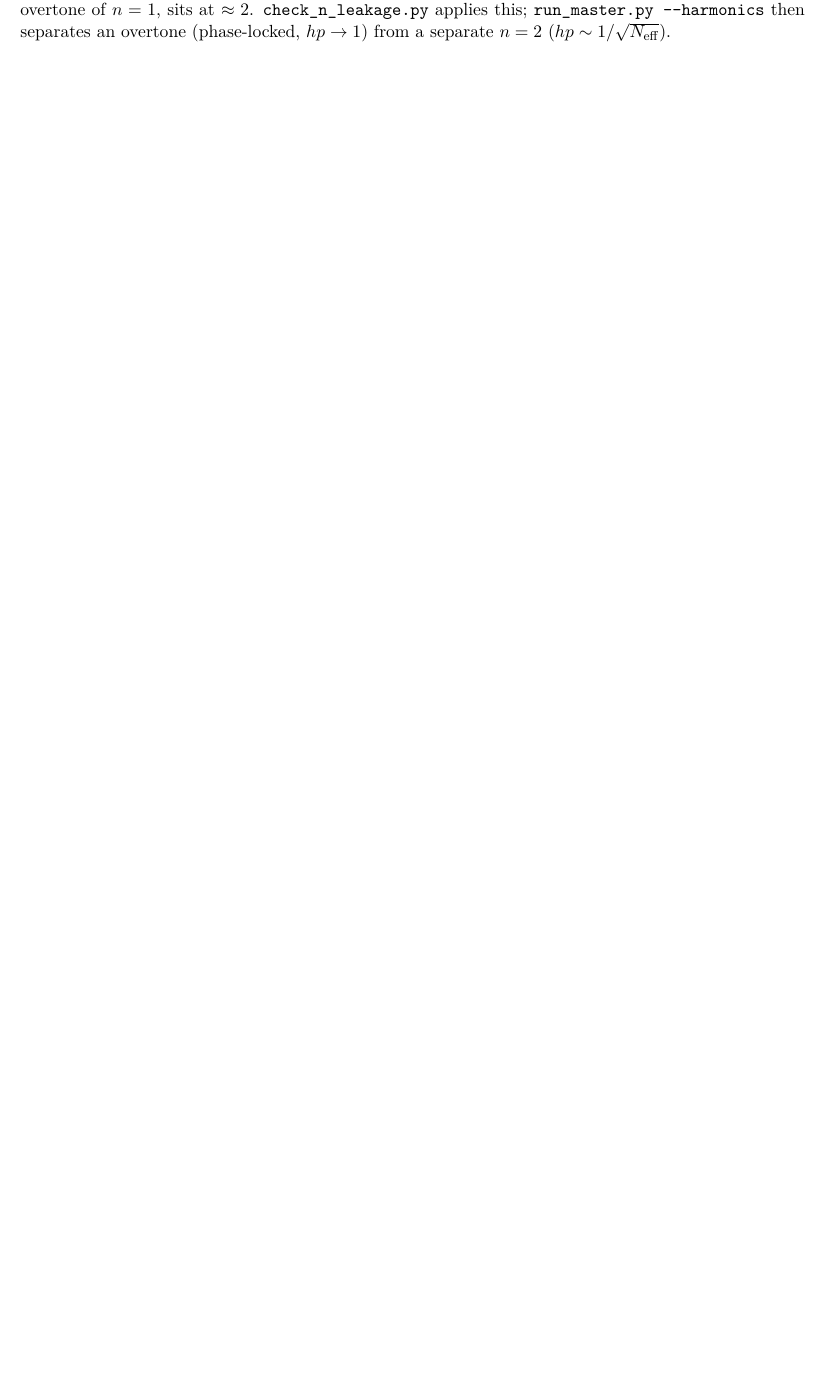
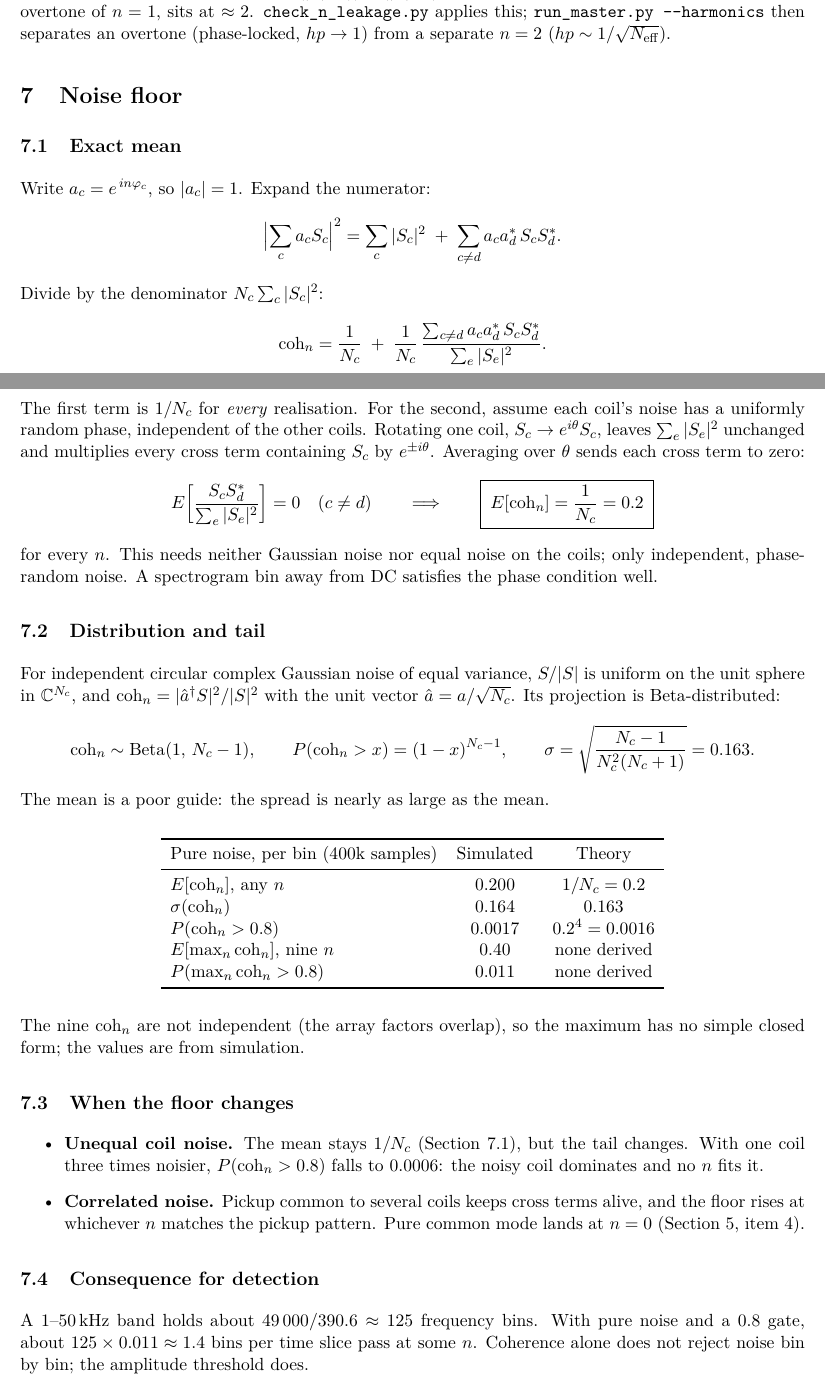
Before and after one commit to akcayc/MASTU_hazard, a LaTeX document (docs/coherence_derivation.tex): part of page 3 of 3 before the commit and two parts of pages 3 and 4 of 4 after it, the two joined at a grey line, cut so that both start at the same text, the shorter picture padded with empty space. Compiled offline with pdfLaTeX.

Commit message:
Coherence derivation: exact noise-floor section
Co-Authored-By: Claude Opus 5.5 <noreply@anthropic.com>

```diff
--- a/docs/coherence_derivation.tex
+++ b/docs/coherence_derivation.tex
@@ -161,4 +161,76 @@ overtone of $n=1$, sits at $\approx 2$. \texttt{check\_n\_leakage.py} applies
 this; \texttt{run\_master.py -{}-harmonics} then separates an overtone
 (phase-locked, $hp\to1$) from a separate $n=2$ ($hp\sim 1/\sqrt{N_\mathrm{eff}}$).
 
+
+\section{Noise floor}
+\subsection{Exact mean}
+Write $a_c=e^{\,in\varphi_c}$, so $|a_c|=1$. Expand the numerator:
+\[
+\Bigl|\sum_c a_c S_c\Bigr|^2
+= \sum_c |S_c|^2 \;+\; \sum_{c\neq d} a_c a_d^{*}\, S_c S_d^{*} .
+\]
+Divide by the denominator $N_c\sum_c|S_c|^2$:
+\[
+\mathrm{coh}_n = \frac{1}{N_c}
+\;+\; \frac{1}{N_c}\,\frac{\sum_{c\neq d} a_c a_d^{*}\, S_c S_d^{*}}{\sum_e |S_e|^2} .
+\]
+The first term is $1/N_c$ for \emph{every} realisation. For the second,
+assume each coil's noise has a uniformly random phase, independent of the
+other coils. Rotating one coil, $S_c\to e^{i\theta}S_c$, leaves
+$\sum_e|S_e|^2$ unchanged and multiplies every cross term containing $S_c$
+by $e^{\pm i\theta}$. Averaging over $\theta$ sends each cross term to zero:
+\[
+E\!\left[\frac{S_c S_d^{*}}{\sum_e |S_e|^2}\right] = 0 \quad (c\neq d)
+\qquad\Longrightarrow\qquad
+\boxed{\;E[\mathrm{coh}_n] = \frac{1}{N_c} = 0.2\;}
+\]
+for every $n$. This needs neither Gaussian noise nor equal noise on the
+coils; only independent, phase-random noise. A spectrogram bin away from
+DC satisfies the phase condition well.
+
+\subsection{Distribution and tail}
+For independent circular complex Gaussian noise of equal variance,
+$S/|S|$ is uniform on the unit sphere in $\mathbb{C}^{N_c}$, and
+$\mathrm{coh}_n = |\hat a^{\dagger} S|^2/|S|^2$ with the unit vector
+$\hat a=a/\sqrt{N_c}$. Its projection is Beta-distributed:
+\[
+\mathrm{coh}_n \sim \mathrm{Beta}(1,\,N_c-1), \qquad
+P(\mathrm{coh}_n > x) = (1-x)^{N_c-1}, \qquad
+\sigma = \sqrt{\frac{N_c-1}{N_c^2(N_c+1)}} = 0.163 .
+\]
+The mean is a poor guide: the spread is nearly as large as the mean.
+
+\begin{center}
+\begin{tabular}{lcc}
+\toprule
+Pure noise, per bin (400k samples) & Simulated & Theory \\
+\midrule
+$E[\mathrm{coh}_n]$, any $n$ & 0.200 & $1/N_c = 0.2$ \\
+$\sigma(\mathrm{coh}_n)$ & 0.164 & 0.163 \\
+$P(\mathrm{coh}_n > 0.8)$ & 0.0017 & $0.2^4 = 0.0016$ \\
+$E[\max_n \mathrm{coh}_n]$, nine $n$ & 0.40 & none derived \\
+$P(\max_n \mathrm{coh}_n > 0.8)$ & 0.011 & none derived \\
+\bottomrule
+\end{tabular}
+\end{center}
+The nine $\mathrm{coh}_n$ are not independent (the array factors overlap),
+so the maximum has no simple closed form; the values are from simulation.
+
+\subsection{When the floor changes}
+\begin{itemize}
+\item \textbf{Unequal coil noise.} The mean stays $1/N_c$ (Section~7.1), but
+  the tail changes. With one coil three times noisier,
+  $P(\mathrm{coh}_n>0.8)$ falls to $0.0006$: the noisy coil dominates and
+  no $n$ fits it.
+\item \textbf{Correlated noise.} Pickup common to several coils keeps cross
+  terms alive, and the floor rises at whichever $n$ matches the pickup
+  pattern. Pure common mode lands at $n=0$ (Section~5, item~4).
+\end{itemize}
+
+\subsection{Consequence for detection}
+A 1--50\,kHz band holds about $49\,000/390.6\approx125$ frequency bins. With
+pure noise and a 0.8 gate, about $125\times0.011\approx1.4$ bins per time
+slice pass at some $n$. Coherence alone does not reject noise bin by bin;
+the amplitude threshold does.
+
 \end{document}
```
Also changed, not shown: docs/coherence_derivation.tex (8 more changed lines).
